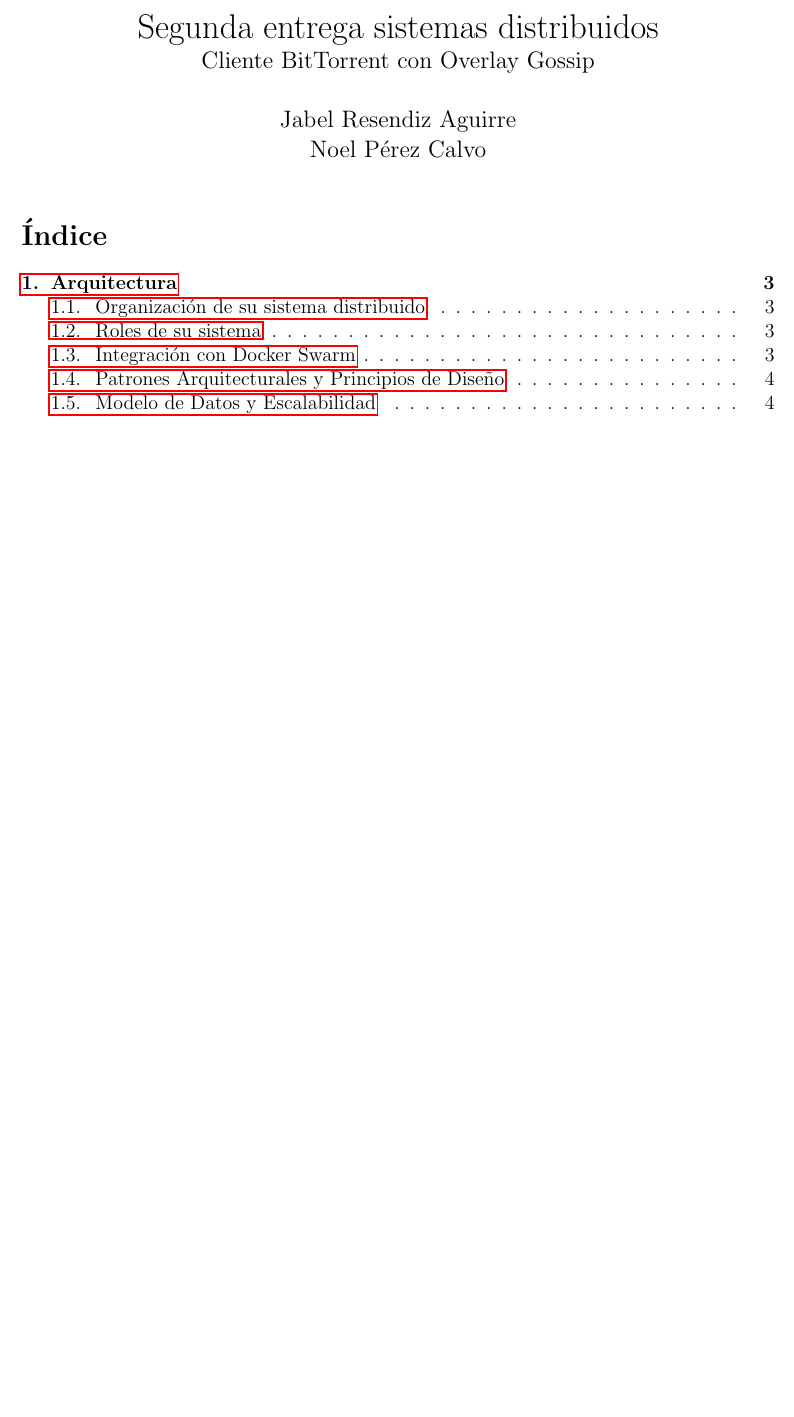
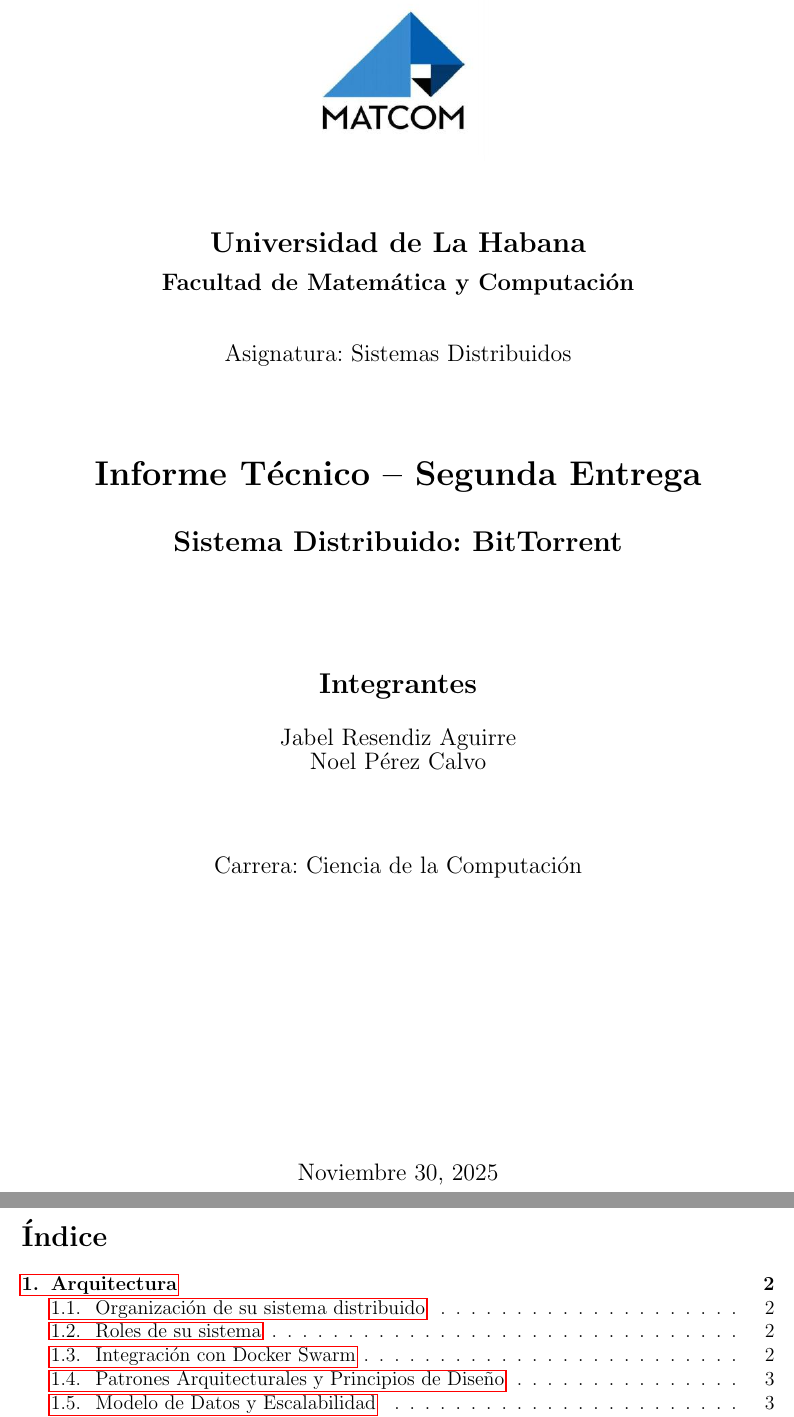
Before and after one commit to JabelResendiz/BitTorrent, a LaTeX document (report/informe.tex): part of page 1 of 23 before the commit and two parts of pages 1 and 2 of 23 after it, the two joined at a grey line, cut at the place of the change, the shorter picture padded with empty space. Compiled offline with pdfLaTeX.

Commit message:
Refactor LaTeX document: cleaner title page and layout

```diff
--- a/report/informe.tex
+++ b/report/informe.tex
@@ -34,13 +34,38 @@
 }
 \lstset{style=mystyle}
 
-\title{Segunda entrega sistemas distribuidos\\ \large Cliente BitTorrent con Overlay Gossip}
-\author{Jabel Resendiz Aguirre \\ Noel Pérez Calvo}
-\date{}
+% \title{Segunda entrega Sistemas Distribuidos\\ \large BitTorrent Distribuido}
+% \author{Jabel Resendiz Aguirre \\ Noel Pérez Calvo}
+% \date{}
 
 \begin{document}
 
-\maketitle
+\begin{titlepage}
+    \centering
+
+    \vspace*{-1cm}
+    \includegraphics[width=4cm]{matcom.jpeg}
+    \vspace{1cm}
+
+    {\Large \textbf{Universidad de La Habana}}\\[0.3cm]
+    {\large \textbf{Facultad de Matemática y Computación}}\\[1cm]
+
+    {\large Asignatura: Sistemas Distribuidos}\\[2cm]
+
+    {\LARGE \textbf{Informe Técnico – Segunda Entrega}}\\[0.8cm]
+    {\Large \textbf{Sistema Distribuido: BitTorrent}}\\[2.5cm]
+
+    {\Large \textbf{Integrantes}}\\[0.6cm]
+    {\large Jabel Resendiz Aguirre}\\
+    {\large Noel Pérez Calvo}\\[1.7cm]
+
+    {\large Carrera: Ciencia de la Computación}\\[2cm]
+
+    \vfill
+    {\large Noviembre 30, 2025}
+\end{titlepage}
+
+
 \tableofcontents
 \newpage
 
```
Also changed, not shown: report/informe.pdf, report/matcom.jpeg (added).
